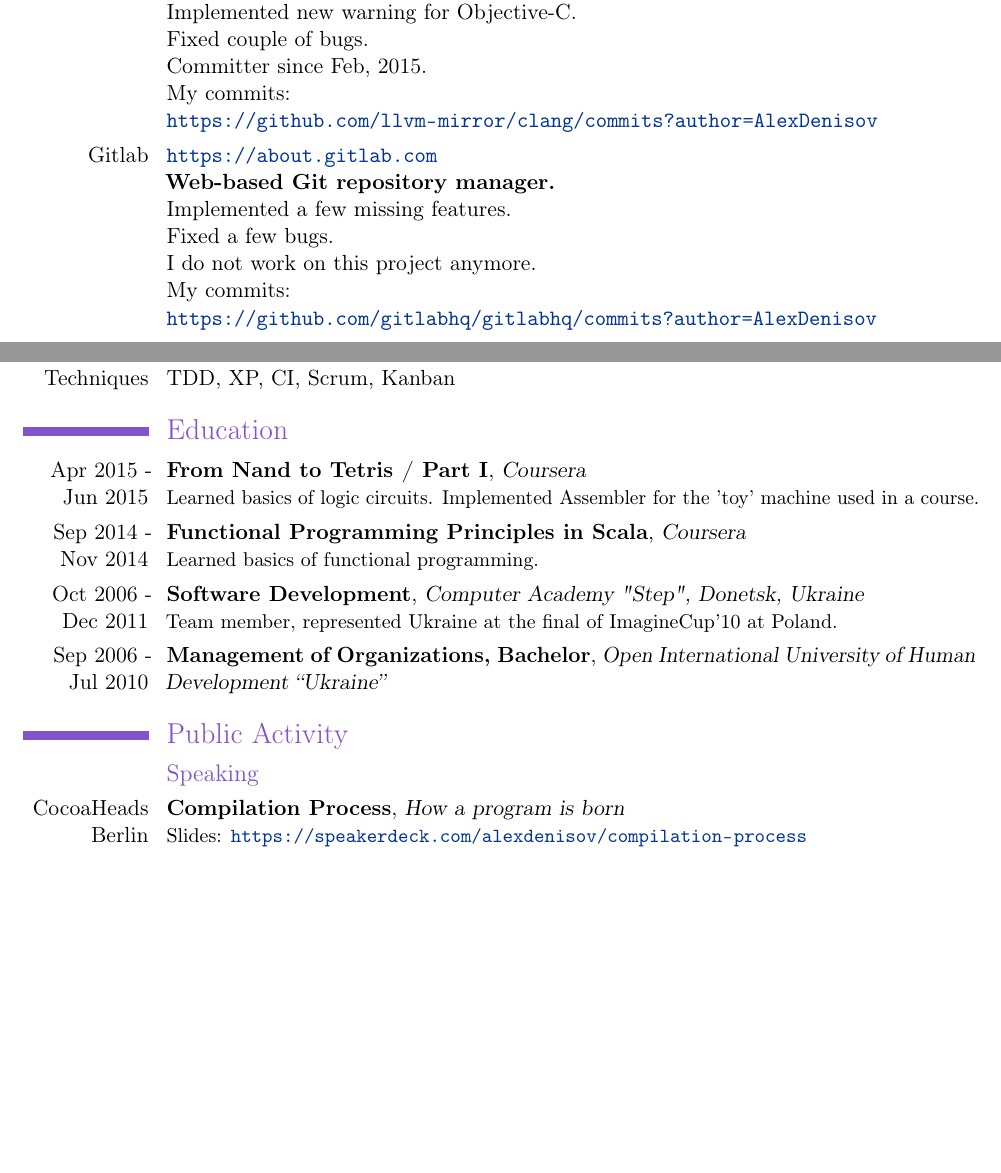
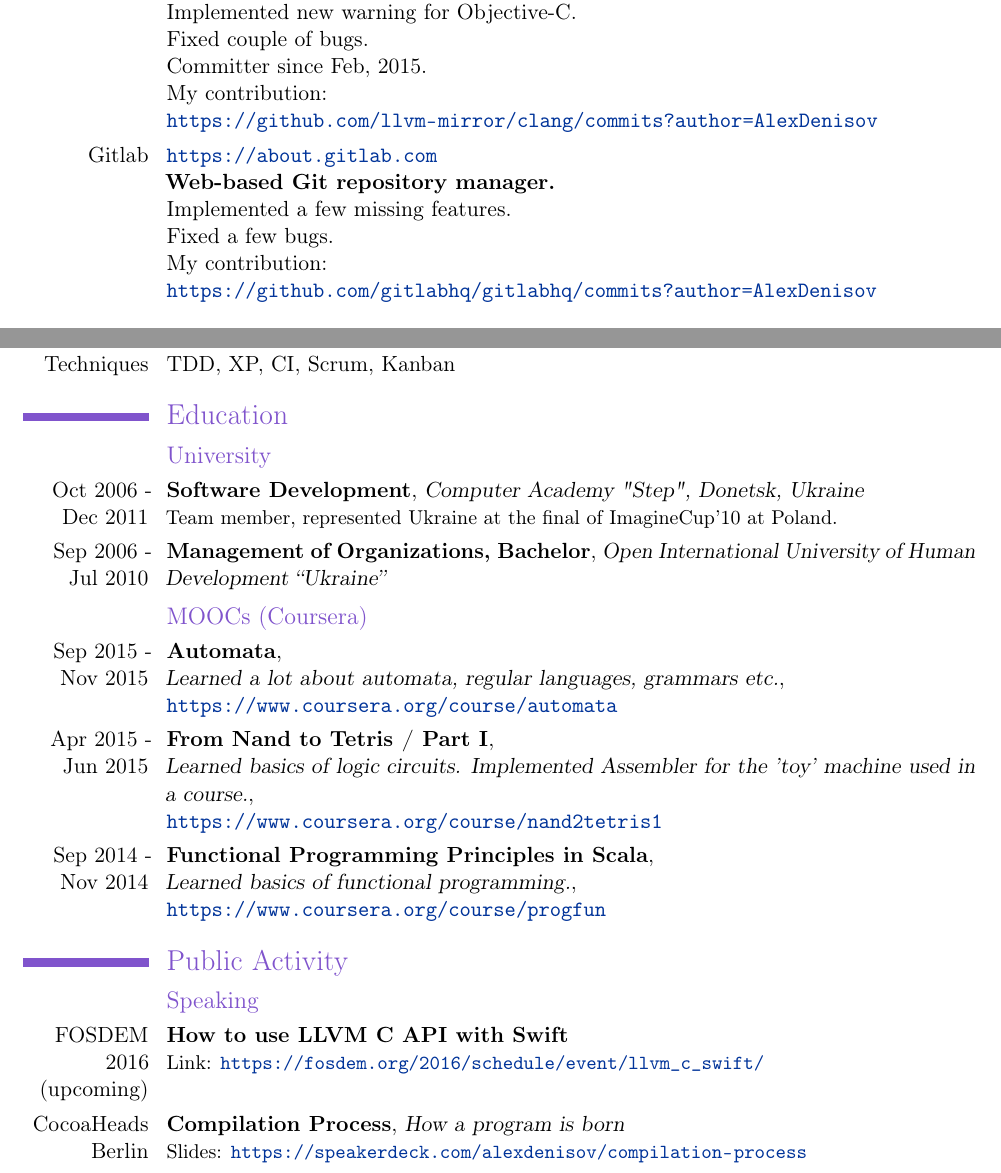
Before and after one commit to AlexDenisov/cv, a LaTeX CV (alex_denisov.tex): two parts of pages 1 and 2 of 2 before the commit and two parts of pages 1 and 2 of 3 after it, joined at a grey line, cut so that both start at the same text, the shorter picture padded with empty space. Compiled offline with pdfLaTeX.

Commit message:
Update cv

```diff
--- a/alex_denisov.tex
+++ b/alex_denisov.tex
@@ -49,7 +49,7 @@
     Implemented new warning for Objective-C.\newline{}
     Fixed couple of bugs.\newline{}
     Committer since Feb, 2015.\newline{}
-    My commits:\newline{}
+    My contribution:\newline{}
     \url{https://github.com/llvm-mirror/clang/commits?author=AlexDenisov}
     }
   \cvline
@@ -58,8 +58,7 @@
     \textbf{Web-based Git repository manager.}\newline{}
     Implemented a few missing features.\newline{}
     Fixed a few bugs.\newline{}
-    I do not work on this project anymore.\newline{}
-    My commits:\newline{}
+    My contribution:\newline{}
     \url{https://github.com/gitlabhq/gitlabhq/commits?author=AlexDenisov}
     }
 
@@ -110,18 +109,7 @@
   {Techniques}{TDD, XP, CI, Scrum, Kanban}
 
 \section{Education}
-  \cventry
-    {Apr 2015 - Jun 2015}
-    {From Nand to Tetris / Part I}
-    {Coursera}
-    {}{}
-    {Learned basics of logic circuits. Implemented Assembler for the 'toy' machine used in a course.}
-  \cventry
-    {Sep 2014 - Nov 2014}
-    {Functional Programming Principles in Scala}
-    {Coursera}
-    {}{}
-    {Learned basics of functional programming.}
+  \subsection{University}
   \cventry
     {Oct 2006 - Dec 2011}
     {Software Development}
@@ -133,9 +121,31 @@
     {Management of Organizations, Bachelor}
     {Open International University of Human Development “Ukraine”}
     {}{}{}
+  \subsection{MOOCs (Coursera)}
+  \cventry
+    {Sep 2015 - Nov 2015}
+    {Automata}
+    {\newline Learned a lot about automata, regular languages, grammars etc.}
+    {}{\newline\url{https://www.coursera.org/course/automata}}{}
+  \cventry
+    {Apr 2015 - Jun 2015}
+    {From Nand to Tetris / Part I}
+    {\newline Learned basics of logic circuits. Implemented Assembler for the 'toy' machine used in a course.}
+    {}{\newline\url{https://www.coursera.org/course/nand2tetris1}}{}
+  \cventry
+    {Sep 2014 - Nov 2014}
+    {Functional Programming Principles in Scala}
+    {\newline Learned basics of functional programming.}
+    {}{\newline\url{https://www.coursera.org/course/progfun}}{}
 
 \section{Public Activity}
   \subsection{Speaking}
+  \cventry
+    {FOSDEM 2016 (upcoming)}
+    {How to use LLVM C API with Swift}
+    {}
+    {}{}
+    {Link: \url{https://fosdem.org/2016/schedule/event/llvm_c_swift/}}
   \cventry
     {CocoaHeads Berlin}
     {Compilation Process}
```
Also changed, not shown: alex_denisov.pdf.
